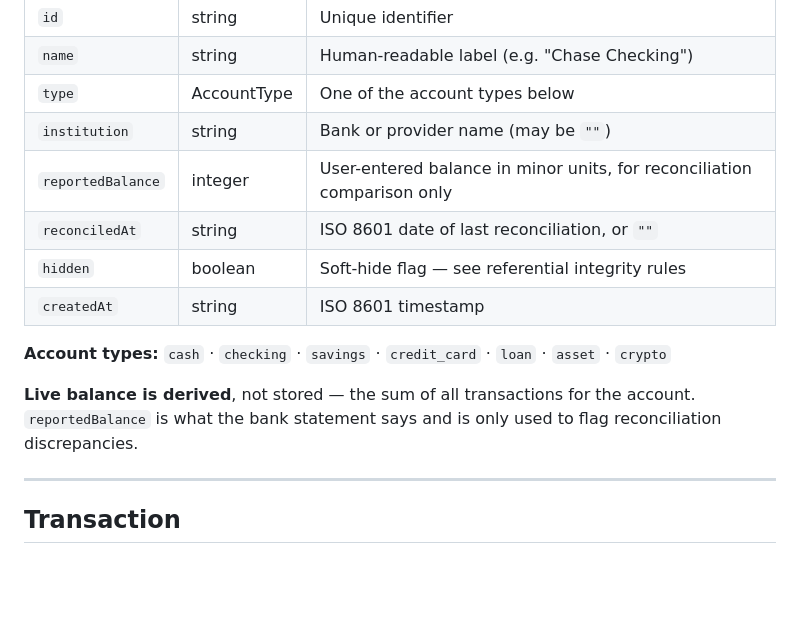
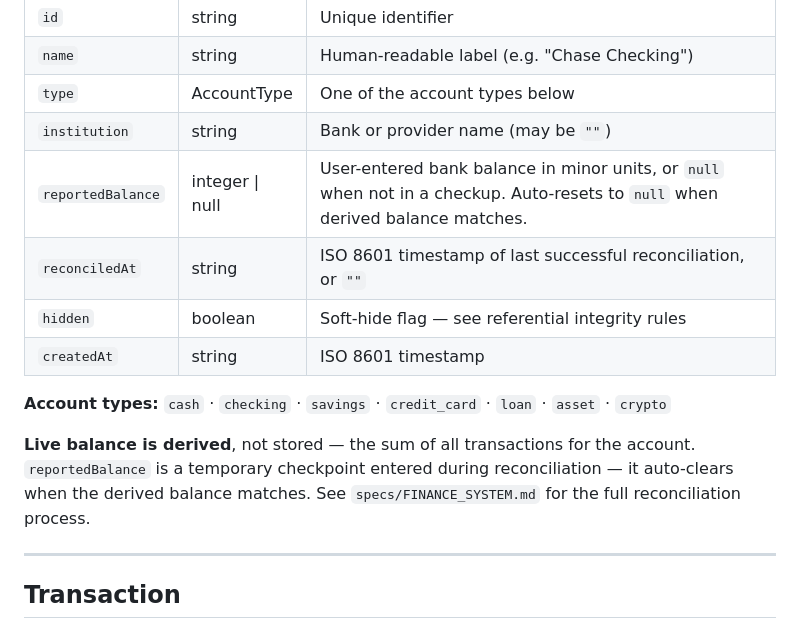
Before and after one commit to vladimir-e/personal-finance-system, a Markdown page: specs/DATA_MODEL.md, the part around the change. Drawn GitHub-style; blank space fills up the shorter version.

```diff
--- a/specs/DATA_MODEL.md
+++ b/specs/DATA_MODEL.md
@@ -32,14 +32,14 @@ A financial account that holds transactions. All accounts in a budget share the
 | `name` | string | Human-readable label (e.g. "Chase Checking") |
 | `type` | AccountType | One of the account types below |
 | `institution` | string | Bank or provider name (may be `""`) |
-| `reportedBalance` | integer | User-entered balance in minor units, for reconciliation comparison only |
-| `reconciledAt` | string | ISO 8601 date of last reconciliation, or `""` |
+| `reportedBalance` | integer \| null | User-entered bank balance in minor units, or `null` when not in a checkup. Auto-resets to `null` when derived balance matches. |
+| `reconciledAt` | string | ISO 8601 timestamp of last successful reconciliation, or `""` |
 | `hidden` | boolean | Soft-hide flag — see referential integrity rules |
 | `createdAt` | string | ISO 8601 timestamp |
 
 **Account types:** `cash` · `checking` · `savings` · `credit_card` · `loan` · `asset` · `crypto`
 
-**Live balance is derived**, not stored — the sum of all transactions for the account. `reportedBalance` is what the bank statement says and is only used to flag reconciliation discrepancies.
+**Live balance is derived**, not stored — the sum of all transactions for the account. `reportedBalance` is a temporary checkpoint entered during reconciliation — it auto-clears when the derived balance matches. See `specs/FINANCE_SYSTEM.md` for the full reconciliation process.
 
 ---
 
```
Also changed, not shown: specs/FINANCE_SYSTEM.md (+22 -6 lines).
